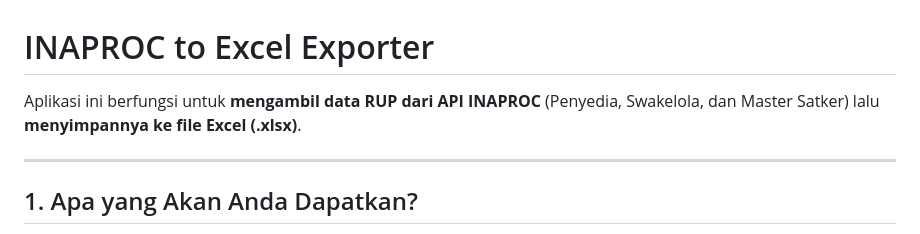
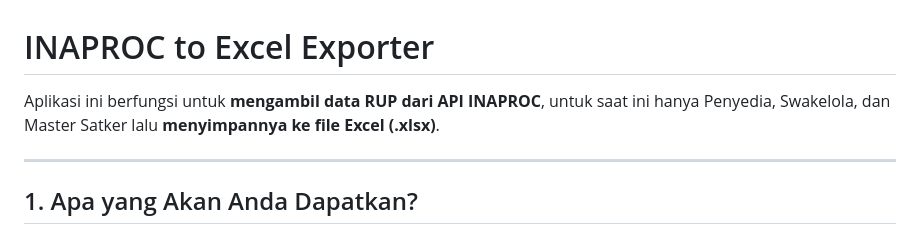
Before and after one commit to yogijowo/inaproc-to-excle, a Markdown page: README.md, the part around the change. GitHub-like rendering.

Commit message:
Fix wording in README.md for clarity on data retrieval from INAPROC API

```diff
--- a/README.md
+++ b/README.md
@@ -1,6 +1,6 @@
 # INAPROC to Excel Exporter
 
-Aplikasi ini berfungsi untuk **mengambil data RUP dari API INAPROC** (Penyedia, Swakelola, dan Master Satker) lalu **menyimpannya ke file Excel (.xlsx)**.
+Aplikasi ini berfungsi untuk **mengambil data RUP dari API INAPROC**, untuk saat ini hanya Penyedia, Swakelola, dan Master Satker lalu **menyimpannya ke file Excel (.xlsx)**.
 
 ---
 
```
